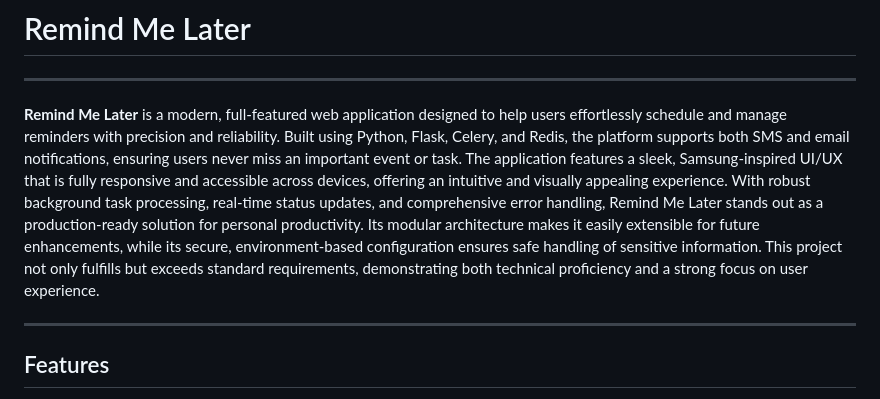
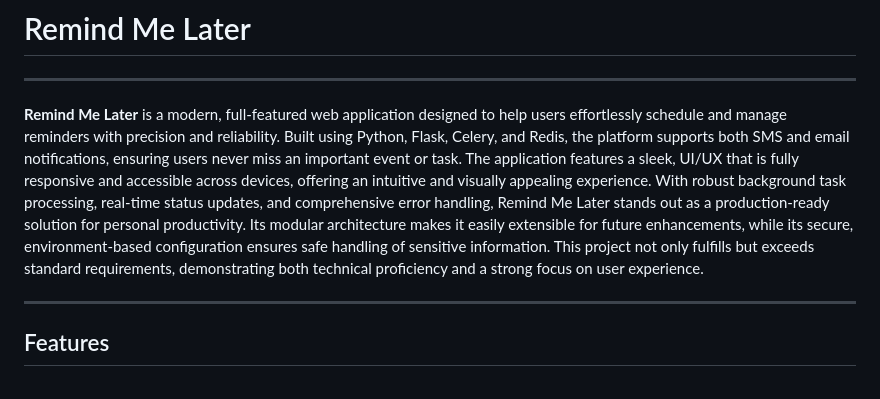
Before and after one commit to Rishitha08/remid-me-later, a Markdown page: README.md, the part around the change. GitHub-like rendering.

```diff
--- a/README.md
+++ b/README.md
@@ -4,7 +4,7 @@
 
 ---
 
-**Remind Me Later** is a modern, full-featured web application designed to help users effortlessly schedule and manage reminders with precision and reliability. Built using Python, Flask, Celery, and Redis, the platform supports both SMS and email notifications, ensuring users never miss an important event or task. The application features a sleek, Samsung-inspired UI/UX that is fully responsive and accessible across devices, offering an intuitive and visually appealing experience. With robust background task processing, real-time status updates, and comprehensive error handling, Remind Me Later stands out as a production-ready solution for personal productivity. Its modular architecture makes it easily extensible for future enhancements, while its secure, environment-based configuration ensures safe handling of sensitive information. This project not only fulfills but exceeds standard requirements, demonstrating both technical proficiency and a strong focus on user experience.
+**Remind Me Later** is a modern, full-featured web application designed to help users effortlessly schedule and manage reminders with precision and reliability. Built using Python, Flask, Celery, and Redis, the platform supports both SMS and email notifications, ensuring users never miss an important event or task. The application features a sleek, UI/UX that is fully responsive and accessible across devices, offering an intuitive and visually appealing experience. With robust background task processing, real-time status updates, and comprehensive error handling, Remind Me Later stands out as a production-ready solution for personal productivity. Its modular architecture makes it easily extensible for future enhancements, while its secure, environment-based configuration ensures safe handling of sensitive information. This project not only fulfills but exceeds standard requirements, demonstrating both technical proficiency and a strong focus on user experience.
 
 ---
 
```
